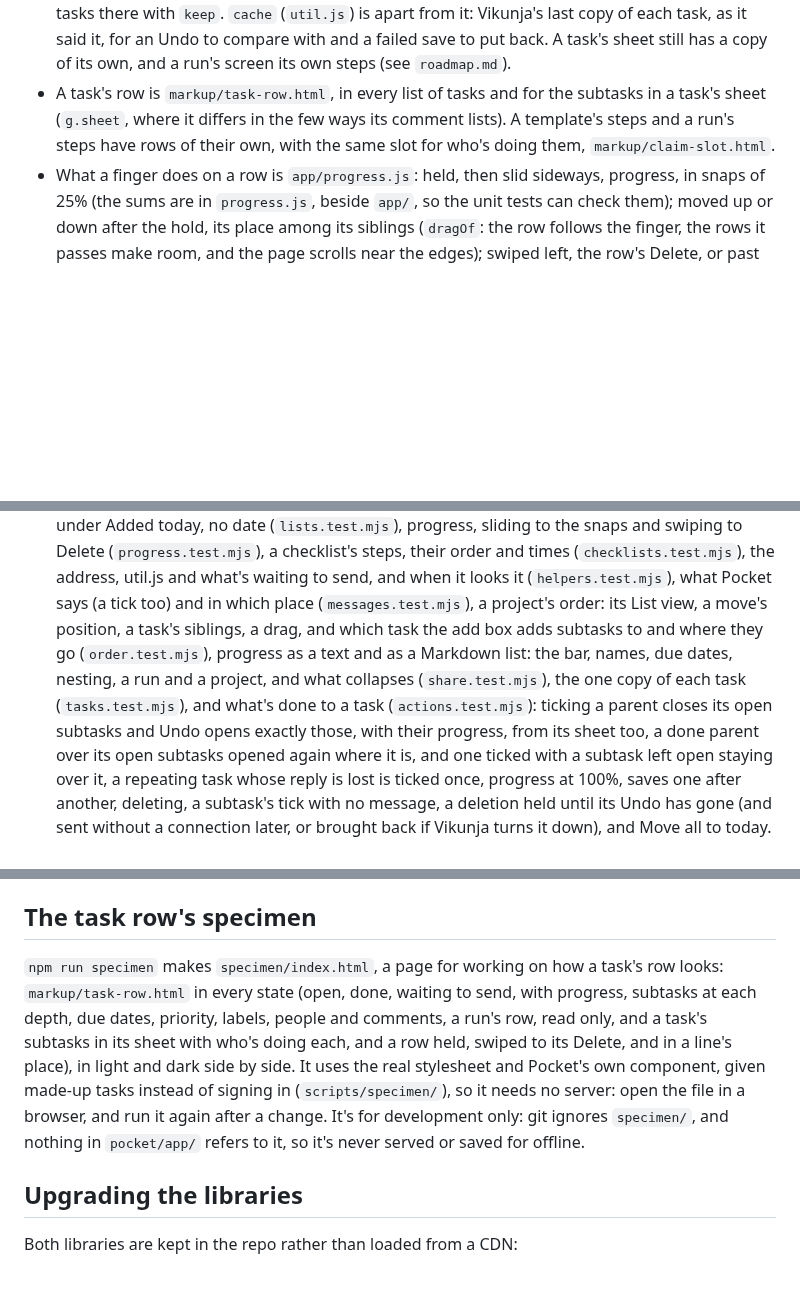
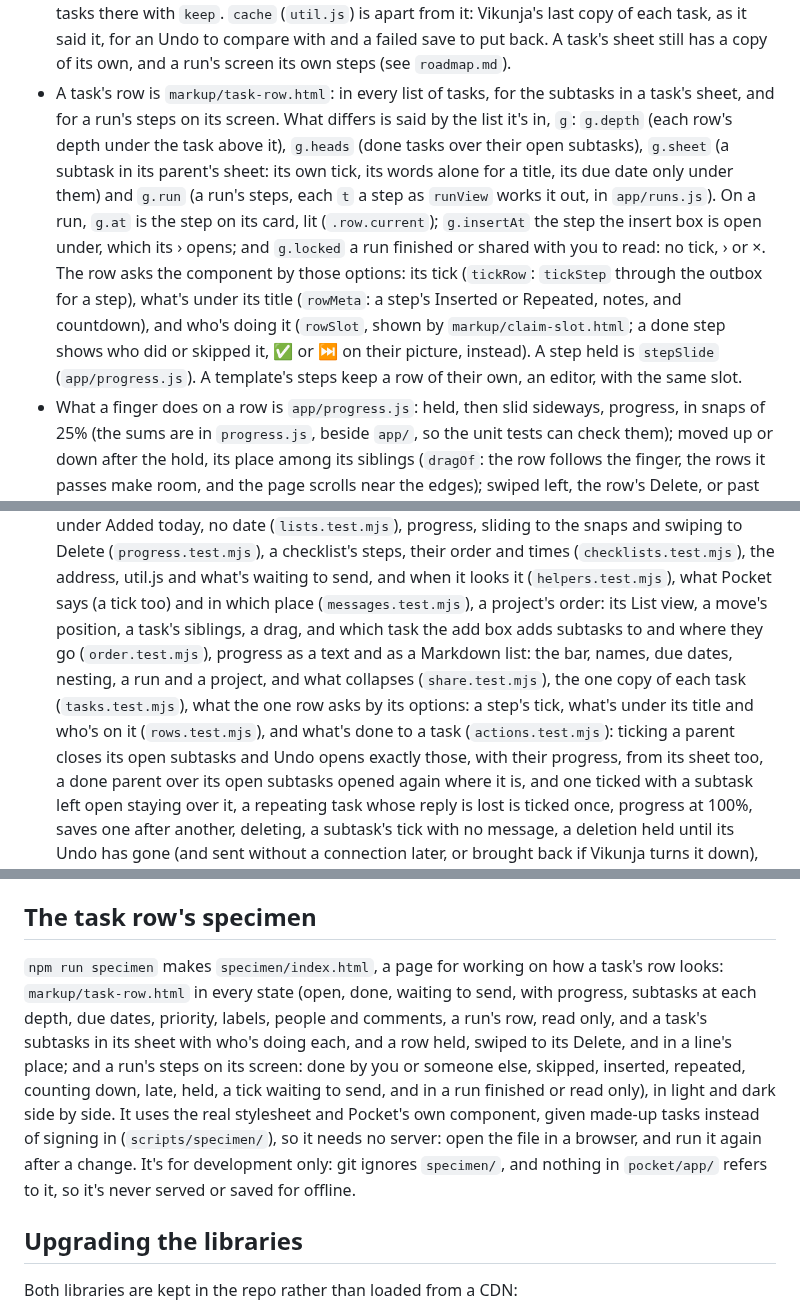
Before and after one commit to ssweber/pocket-for-vikunja, a Markdown page: docs/development.md, 3 parts joined by grey strips. Rendered like a GitHub page; blank space fills up the shorter version.

Commit message:
docs: the task row draws a run's steps too, and the options it's given for them
Co-Authored-By: Claude Opus 5.5 <noreply@anthropic.com>

```diff
--- a/docs/development.md
+++ b/docs/development.md
@@ -34,7 +34,17 @@ The JavaScript is ES modules, each importing what it uses. The helpers in `src/j
 - What's done to a task is in `app/actions.js`, a method for each thing: ticking it (and its subtasks with it: `toggleDone`,
   the one way, from a list or its sheet, which hands a run to `tickRunTask`), its progress, deleting it, moving it to another project, its place in its project's list (`reorder`), adding subtasks, its people and labels, and saving a change. Each one makes the request, changes what's on screen and offers the Undo, so the lists and the sheet call these rather than `api()`. A run and its steps go through the outbox instead (`act`, in `app/runs.js`), and a template's steps are moved by `moveStep` (`app/checklists.js`).
 - Each task on screen is one object, in `tasks`, by id (`app/tasks.js`): every list's rows are those objects, so a change shows on all of a task's rows at once. A list loaded from Vikunja puts its tasks there with `keep`. `cache` (`util.js`) is apart from it: Vikunja's last copy of each task, as it said it, for an Undo to compare with and a failed save to put back. A task's sheet still has a copy of its own, and a run's screen its own steps (see `roadmap.md`).
-- A task's row is `markup/task-row.html`, in every list of tasks and for the subtasks in a task's sheet (`g.sheet`, where it differs in the few ways its comment lists). A template's steps and a run's steps have rows of their own, with the same slot for who's doing them, `markup/claim-slot.html`.
+- A task's row is `markup/task-row.html`: in every list of tasks, for the subtasks in a task's sheet, and for a run's
+  steps on its screen. What differs is said by the list it's in, `g`: `g.depth` (each row's depth under the task above
+  it), `g.heads` (done tasks over their open subtasks), `g.sheet` (a subtask in its parent's sheet: its own tick, its
+  words alone for a title, its due date only under them) and `g.run` (a run's steps, each `t` a step as `runView`
+  works it out, in `app/runs.js`). On a run, `g.at` is the step on its card, lit (`.row.current`); `g.insertAt` the
+  step the insert box is open under, which its › opens; and `g.locked` a run finished or shared with you to read: no
+  tick, › or ×. The row asks the component by those options: its tick (`tickRow`: `tickStep` through the outbox for a
+  step), what's under its title (`rowMeta`: a step's Inserted or Repeated, notes, and countdown), and who's doing it
+  (`rowSlot`, shown by `markup/claim-slot.html`; a done step shows who did or skipped it, ✅ or ⏭️ on their picture,
+  instead). A step held is `stepSlide` (`app/progress.js`). A template's steps keep a row of their own, an editor, with
+  the same slot.
 - What a finger does on a row is `app/progress.js`: held, then slid sideways, progress, in snaps of 25% (the sums are in `progress.js`, beside `app/`, so the unit tests can check them); moved up or down after the hold, its place among its siblings (`dragOf`: the row follows the finger, the rows it passes make room, and the page scrolls near the edges); swiped left, the row's Delete, or past half the row, deleted. `haptics.js` is the tick felt at each snap.
 - A project's order is its List view's in Vikunja (`order.js`, beside `app/`, with the sums: where a move goes, between
   its neighbours as Vikunja's web app puts it, and which rows are a task's siblings). `positions`, by task id, is read
@@ -104,7 +114,8 @@ This starts a throwaway Vikunja 2.7.0 at `http://127.0.0.1:3456`, on Postgres, w
   (`messages.test.mjs`), a project's order: its List view, a move's position, a task's siblings, a drag, and
   which task the add box adds subtasks to and where they go (`order.test.mjs`), progress as a text and as a
   Markdown list: the bar, names, due dates, nesting, a run and a project, and what collapses (`share.test.mjs`), the one
-  copy of each task (`tasks.test.mjs`), and what's done to a task (`actions.test.mjs`): ticking a parent closes its open subtasks and
+  copy of each task (`tasks.test.mjs`), what the one row asks by its options: a step's tick, what's under its title and
+  who's on it (`rows.test.mjs`), and what's done to a task (`actions.test.mjs`): ticking a parent closes its open subtasks and
   Undo opens exactly those, with their progress, from its sheet too, a done parent over its open subtasks opened again
   where it is, and one ticked with a subtask left open staying over it, a repeating task whose reply is lost is ticked once, progress at 100%, saves one after
   another, deleting, a subtask's tick with no message, a deletion held until its Undo has gone (and sent without a
@@ -226,7 +237,7 @@ With `npm run dev` running, `npm run demo` remakes `docs/screenshots/pocket-demo
 
 ## The task row's specimen
 
-`npm run specimen` makes `specimen/index.html`, a page for working on how a task's row looks: `markup/task-row.html` in every state (open, done, waiting to send, with progress, subtasks at each depth, due dates, priority, labels, people and comments, a run's row, read only, and a task's subtasks in its sheet with who's doing each, and a row held, swiped to its Delete, and in a line's place), in light and dark side by side. It uses the real stylesheet and Pocket's own component, given made-up tasks instead of signing in (`scripts/specimen/`), so it needs no server: open the file in a browser, and run it again after a change. It's for development only: git ignores `specimen/`, and nothing in `pocket/app/` refers to it, so it's never served or saved for offline.
+`npm run specimen` makes `specimen/index.html`, a page for working on how a task's row looks: `markup/task-row.html` in every state (open, done, waiting to send, with progress, subtasks at each depth, due dates, priority, labels, people and comments, a run's row, read only, and a task's subtasks in its sheet with who's doing each, and a row held, swiped to its Delete, and in a line's place; and a run's steps on its screen: done by you or someone else, skipped, inserted, repeated, counting down, late, held, a tick waiting to send, and in a run finished or read only), in light and dark side by side. It uses the real stylesheet and Pocket's own component, given made-up tasks instead of signing in (`scripts/specimen/`), so it needs no server: open the file in a browser, and run it again after a change. It's for development only: git ignores `specimen/`, and nothing in `pocket/app/` refers to it, so it's never served or saved for offline.
 
 ## Upgrading the libraries
 
```
Also changed, not shown: docs/roadmap.md (+1 -1 lines).
